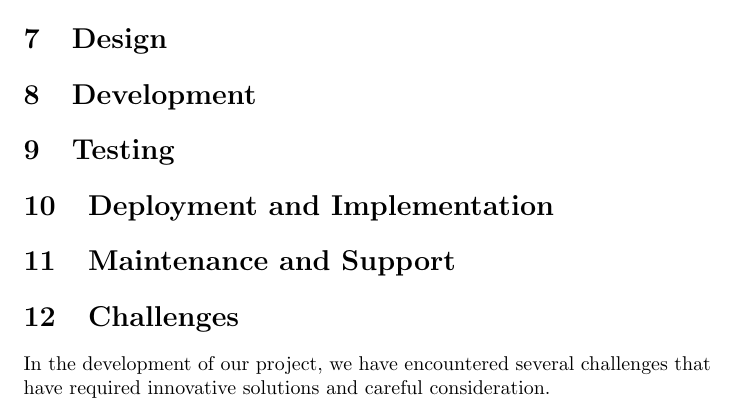
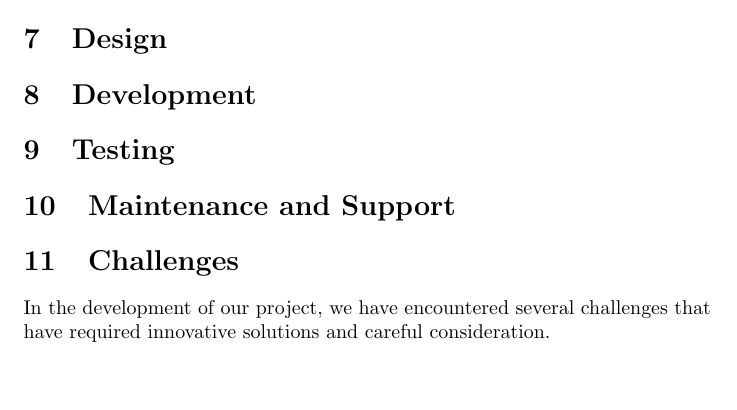
Before and after one commit to seyone22/ThirdYearProject, a LaTeX paper (docs/Report1.tex): part of page 6 of 9, cut so that both start at the same text, the shorter picture padded with empty space. Compiled offline with pdfLaTeX.

Commit message:
changed titles
removed unnecessary reports

```diff
--- a/docs/Report1.tex
+++ b/docs/Report1.tex
@@ -157,9 +157,6 @@ By implementing these methodologies, we aim to develop a robust and user-friendl
 \section{Testing}
 % Your testing content goes here
 
-\section{Deployment and Implementation}
-% Your deployment and implementation content goes here
-
 \section{Maintenance and Support}
 % Your maintenance and support content goes here
 
```
